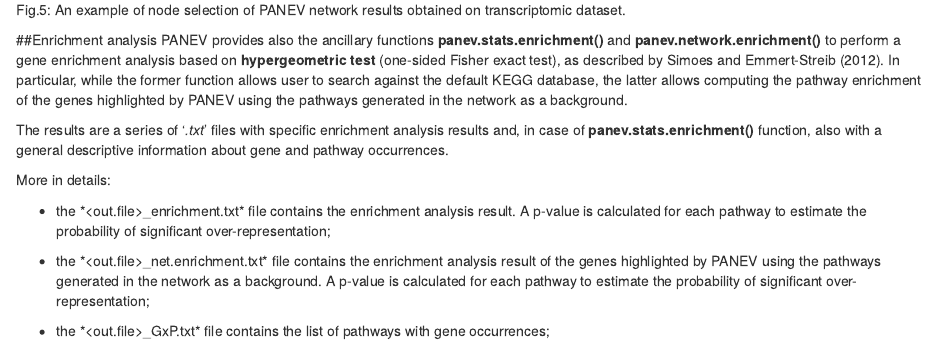
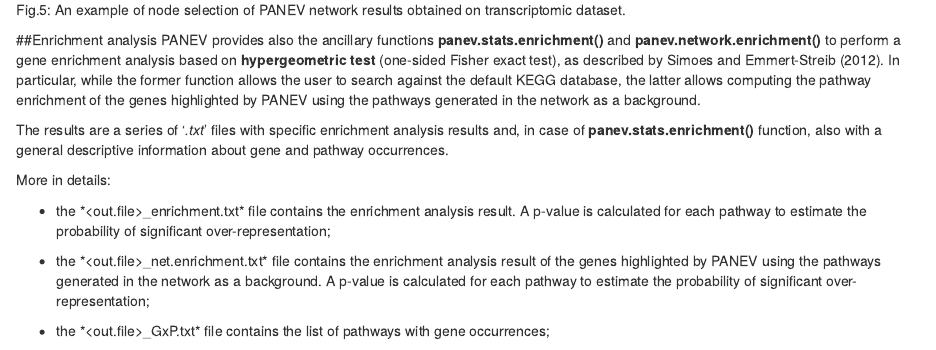
Before and after one commit to vpalombo/PANEV, an R Markdown document (vignettes/manual.Rmd): the page in a window 1100 px wide, from 13400 px down. Rendered offline with R 4.5, knitr and Pandoc, with nearby package versions.

Commit message:
update
update

````diff
--- a/vignettes/manual.Rmd
+++ b/vignettes/manual.Rmd
@@ -609,7 +609,7 @@
 ```
 
 ##Enrichment analysis
-PANEV provides also the ancillary functions **panev.stats.enrichment()** and **panev.network.enrichment()** to perform a gene enrichment analysis based on **hypergeometric test** (one-sided Fisher exact test), as described by Simoes and Emmert-Streib (2012). In particular, while the former function allows user to search against the default KEGG database, the latter allows computing the pathway enrichment of the genes highlighted by PANEV using the pathways generated in the network as a background.
+PANEV provides also the ancillary functions **panev.stats.enrichment()** and **panev.network.enrichment()** to perform a gene enrichment analysis based on **hypergeometric test** (one-sided Fisher exact test), as described by Simoes and Emmert-Streib (2012). In particular, while the former function allows the user to search against the default KEGG database, the latter allows computing the pathway enrichment of the genes highlighted by PANEV using the pathways generated in the network as a background.
 
 The results are a series of '*.txt*' files with specific enrichment analysis results and, in case of **panev.stats.enrichment()** function, also with a general descriptive information about gene and pathway occurrences.
 
````
Also changed, not shown: README.md.
